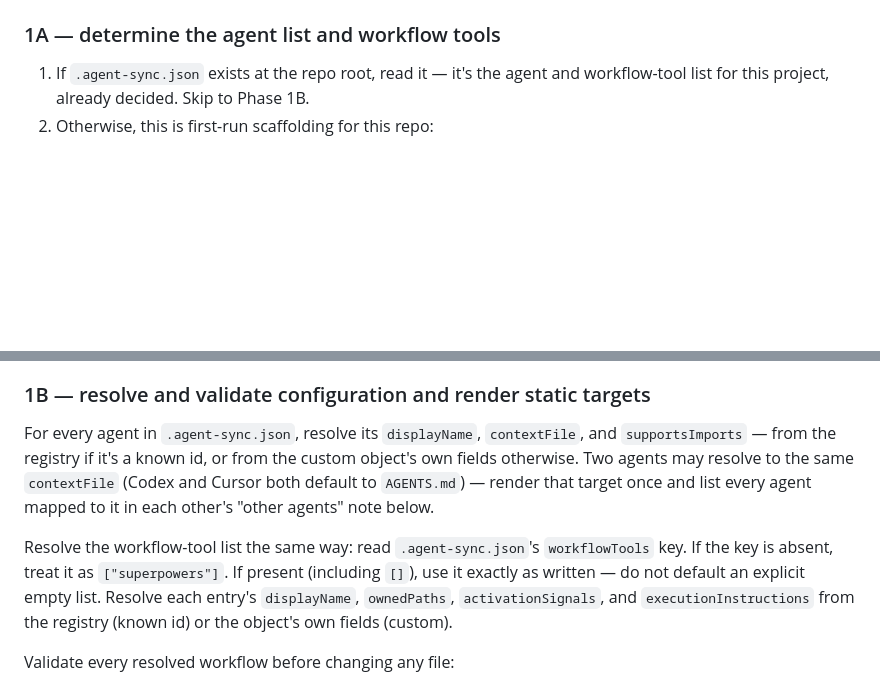
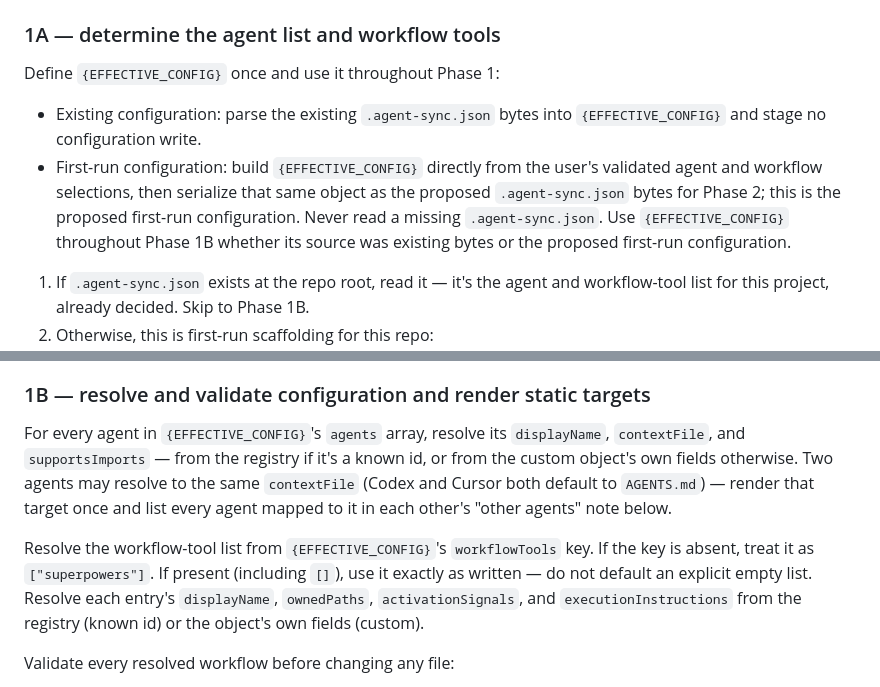
Before and after one commit to cys2best/agent-sync, a Markdown page: commands/scaffold-shared-context.md, 2 parts joined by grey strips. Rendered like a GitHub page; blank space fills up the shorter version.

Commit message:
fix(scaffold): use effective first-run configuration

```diff
--- a/commands/scaffold-shared-context.md
+++ b/commands/scaffold-shared-context.md
@@ -14,6 +14,15 @@ validation, conflict, or required user decision remains unresolved, stop with
 no writes.
 
 ### 1A — determine the agent list and workflow tools
+
+Define `{EFFECTIVE_CONFIG}` once and use it throughout Phase 1:
+- Existing configuration: parse the existing `.agent-sync.json` bytes into
+  `{EFFECTIVE_CONFIG}` and stage no configuration write.
+- First-run configuration: build `{EFFECTIVE_CONFIG}` directly from the user's
+  validated agent and workflow selections, then serialize that same object as
+  the proposed `.agent-sync.json` bytes for Phase 2; this is the proposed first-run configuration.
+Never read a missing `.agent-sync.json`. Use `{EFFECTIVE_CONFIG}` throughout Phase 1B
+whether its source was existing bytes or the proposed first-run configuration.
 
 1. If `.agent-sync.json` exists at the repo root, read it — it's the
    agent and workflow-tool list for this project, already decided. Skip
@@ -86,15 +95,15 @@ no writes.
 
 ### 1B — resolve and validate configuration and render static targets
 
-For every agent in `.agent-sync.json`, resolve its `displayName`,
-`contextFile`, and `supportsImports` — from the registry if it's a
+For every agent in `{EFFECTIVE_CONFIG}`'s `agents` array, resolve its
+`displayName`, `contextFile`, and `supportsImports` — from the registry if it's a
 known id, or from the custom object's own fields otherwise. Two agents
 may resolve to the same `contextFile` (Codex and Cursor both default to
 `AGENTS.md`) — render that target once and list every agent mapped to it
 in each other's "other agents" note below.
 
-Resolve the workflow-tool list the same way: read `.agent-sync.json`'s
-`workflowTools` key. If the key is absent, treat it as `["superpowers"]`.
+Resolve the workflow-tool list from `{EFFECTIVE_CONFIG}`'s `workflowTools`
+key. If the key is absent, treat it as `["superpowers"]`.
 If present (including `[]`), use it exactly as written — do not default
 an explicit empty list. Resolve each entry's `displayName`, `ownedPaths`,
 `activationSignals`, and `executionInstructions` from the registry (known id)
```
